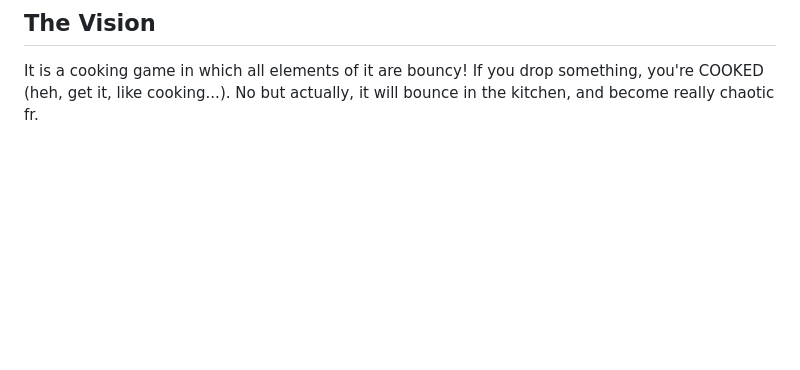
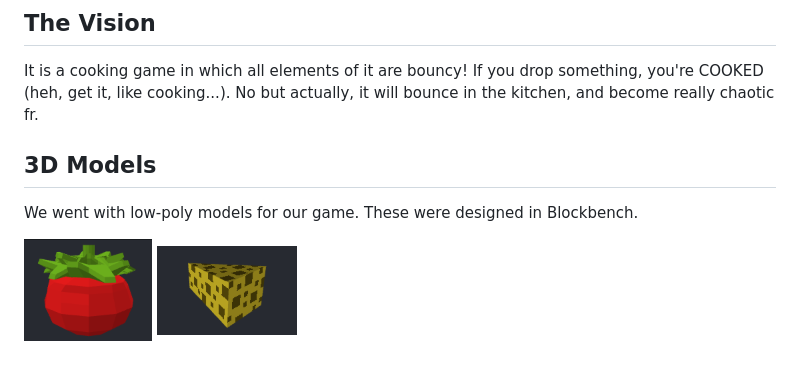
Before and after one commit to msoloho/Bouncy-Cooking, a Markdown page: README.md, the part around the change. GitHub-like rendering; pictures changed too: readme-imgs/cheese-model-img.png (added), readme-imgs/tomato-model-img.png (added); blank space fills up the shorter version.

Commit message:
Updated README with descriptions and images of the 3D models.

```diff
--- a/README.md
+++ b/README.md
@@ -5,3 +5,9 @@ Created by [msoloho](https://github.com/msoloho/), [BoltyPlays](https://github.c
 
 ## The Vision
 It is a cooking game in which all elements of it are bouncy! If you drop something, you're COOKED (heh, get it, like cooking...). No but actually, it will bounce in the kitchen, and become really chaotic fr.
+
+## 3D Models
+We went with low-poly models for our game. These were designed in Blockbench.
+
+![Tomato Low-Poly 3D Model](readme-imgs/tomato-model-img.png)
+![Cheese Low-Poly 3D Model](readme-imgs/cheese-model-img.png)
```
